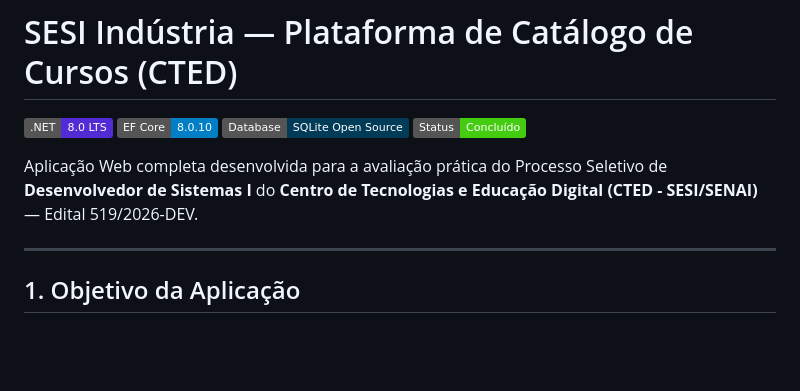
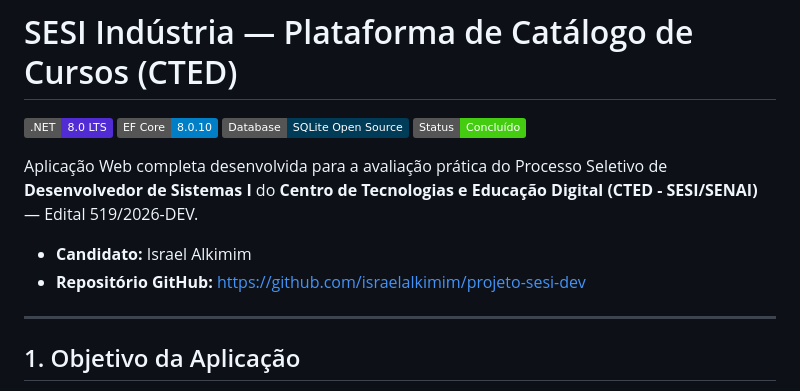
Before and after one commit to israelalkimim/projeto-sesi-dev, a Markdown page: README.md, the part around the change. Drawn GitHub-style; badges without logos; blank space fills up the shorter version.

Commit message:
docs: atualizacao da URL do repositorio oficial e identificacao do candidato

```diff
--- a/README.md
+++ b/README.md
@@ -6,6 +6,9 @@
 [![License](https://img.shields.io/badge/Status-Concluído-success)](#)
 
 Aplicação Web completa desenvolvida para a avaliação prática do Processo Seletivo de **Desenvolvedor de Sistemas I** do **Centro de Tecnologias e Educação Digital (CTED - SESI/SENAI)** — Edital 519/2026-DEV.
+
+* **Candidato:** Israel Alkimim
+* **Repositório GitHub:** [https://github.com/israelalkimim/projeto-sesi-dev](https://github.com/israelalkimim/projeto-sesi-dev)
 
 ---
 
```
